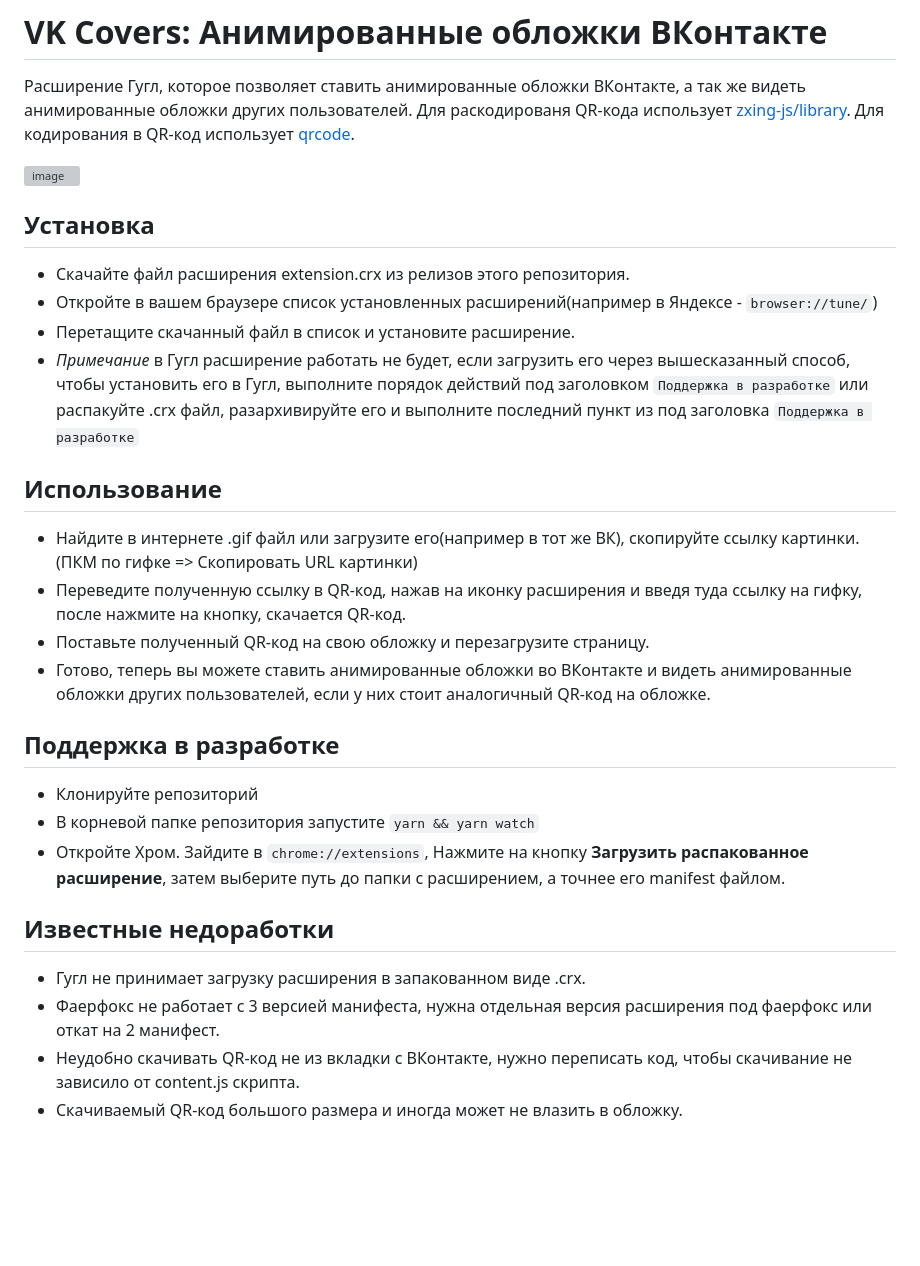
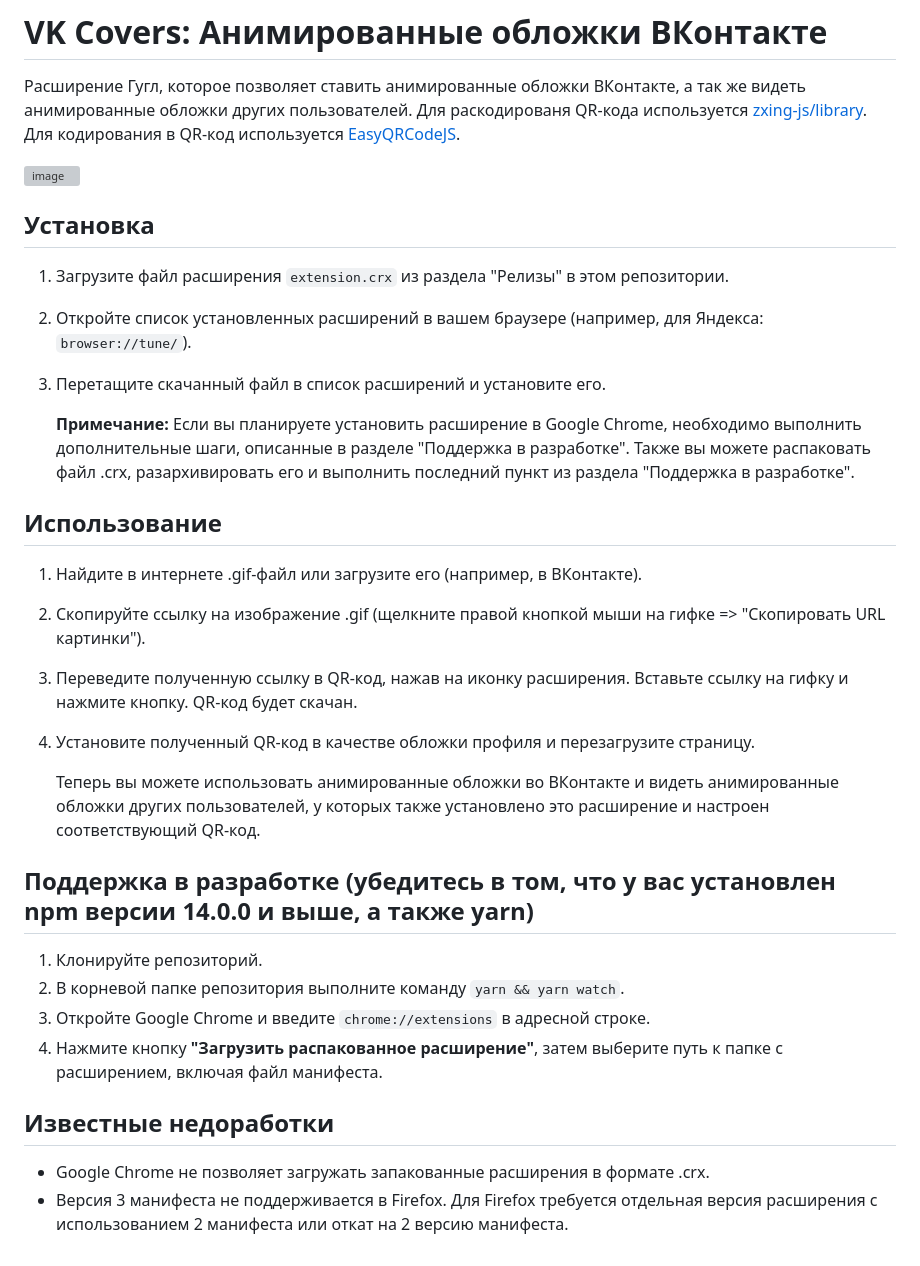
Before and after one commit to addavriance/vkEx, a Markdown page: README.md, the part around the change. GitHub-like rendering; blank space fills up the shorter version; grey boxes are pictures that could not be loaded.

```diff
--- a/README.md
+++ b/README.md
@@ -1,28 +1,30 @@
 # VK Covers: Анимированные обложки ВКонтакте
 Расширение Гугл, которое позволяет ставить анимированные обложки ВКонтакте, а так же видеть анимированные обложки других пользователей.
-Для раскодированя QR-кода использует [zxing-js/library](https://github.com/zxing-js/library). Для кодирования в QR-код использует [qrcode](https://www.npmjs.com/package/qrcode).
+Для раскодированя QR-кода используется [zxing-js/library](https://github.com/zxing-js/library). Для кодирования в QR-код используется [EasyQRCodeJS](https://www.npmjs.com/package/easyqrcodejs).
 
 ![image](https://user-images.githubusercontent.com/61160742/197359121-4affd0aa-6054-4cad-8f58-5a1b1f82c052.png)
 
 ## Установка
-- Скачайте файл расширения extension.crx из релизов этого репозитория.
-- Откройте в вашем браузере список установленных расширений(например в Яндексе - `browser://tune/`)
-- Перетащите скачанный файл в список и установите расширение.
-- *Примечание* в Гугл расширение работать не будет, если загрузить его через вышесказанный способ, чтобы установить его в Гугл, выполните порядок действий под заголовком `Поддержка в разработке` или распакуйте .crx файл, разархивируйте его и выполните последний пункт из под заголовка `Поддержка в разработке`
+1. Загрузите файл расширения `extension.crx` из раздела "Релизы" в этом репозитории.
+2. Откройте список установленных расширений в вашем браузере (например, для Яндекса: `browser://tune/`).
+3. Перетащите скачанный файл в список расширений и установите его.
+
+   **Примечание:** Если вы планируете установить расширение в Google Chrome, необходимо выполнить дополнительные шаги, описанные в разделе "Поддержка в разработке". Также вы можете распаковать файл .crx, разархивировать его и выполнить последний пункт из раздела "Поддержка в разработке".
 
 ## Использование
-- Найдите в интернете .gif файл или загрузите его(например в тот же ВК), скопируйте ссылку картинки.(ПКМ по гифке => Скопировать URL картинки)
-- Переведите полученную ссылку в QR-код, нажав на иконку расширения и введя туда ссылку на гифку, после нажмите на кнопку, скачается QR-код.
-- Поставьте полученный QR-код на свою обложку и перезагрузите страницу.
-- Готово, теперь вы можете ставить анимированные обложки во ВКонтакте и видеть анимированные обложки других пользователей, если у них стоит аналогичный QR-код на обложке.
+1. Найдите в интернете .gif-файл или загрузите его (например, в ВКонтакте).
+2. Скопируйте ссылку на изображение .gif (щелкните правой кнопкой мыши на гифке => "Скопировать URL картинки").
+3. Переведите полученную ссылку в QR-код, нажав на иконку расширения. Вставьте ссылку на гифку и нажмите кнопку. QR-код будет скачан.
+4. Установите полученный QR-код в качестве обложки профиля и перезагрузите страницу.
 
-## Поддержка в разработке
-- Клонируйте репозиторий
-- В корневой папке репозитория запустите `yarn && yarn watch`
-- Откройте Хром. Зайдите в `chrome://extensions`, Нажмите на кнопку **Загрузить распакованное расширение**, затем выберите путь до папки с расширением, а точнее его manifest файлом.
+   Теперь вы можете использовать анимированные обложки во ВКонтакте и видеть анимированные обложки других пользователей, у которых также установлено это расширение и настроен соответствующий QR-код.
+
+## Поддержка в разработке (убедитесь в том, что у вас установлен npm версии 14.0.0 и выше, а также yarn)
+1. Клонируйте репозиторий.
+2. В корневой папке репозитория выполните команду `yarn && yarn watch`.
+3. Откройте Google Chrome и введите `chrome://extensions` в адресной строке.
+4. Нажмите кнопку **"Загрузить распакованное расширение"**, затем выберите путь к папке с расширением, включая файл манифеста.
 
 ## Известные недоработки
-- Гугл не принимает загрузку расширения в запакованном виде .crx.
-- Фаерфокс не работает с 3 версией манифеста, нужна отдельная версия расширения под фаерфокс или откат на 2 манифест.
-- Неудобно скачивать QR-код не из вкладки с ВКонтакте, нужно переписать код, чтобы скачивание не зависило от content.js скрипта.
-- Скачиваемый QR-код большого размера и иногда может не влазить в обложку.
+- Google Chrome не позволяет загружать запакованные расширения в формате .crx.
+- Версия 3 манифеста не поддерживается в Firefox. Для Firefox требуется отдельная версия расширения с использованием 2 манифеста или откат на 2 версию манифеста.
```
